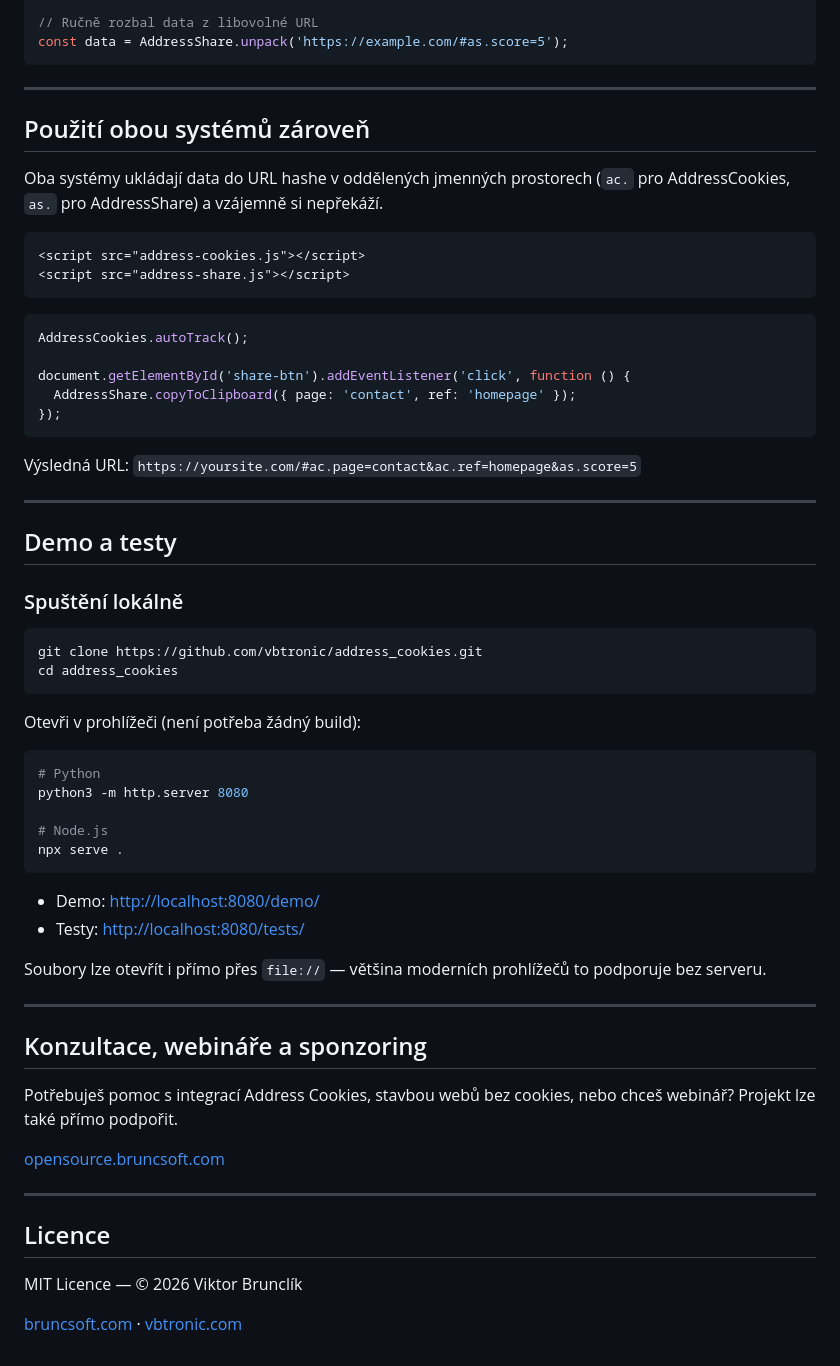
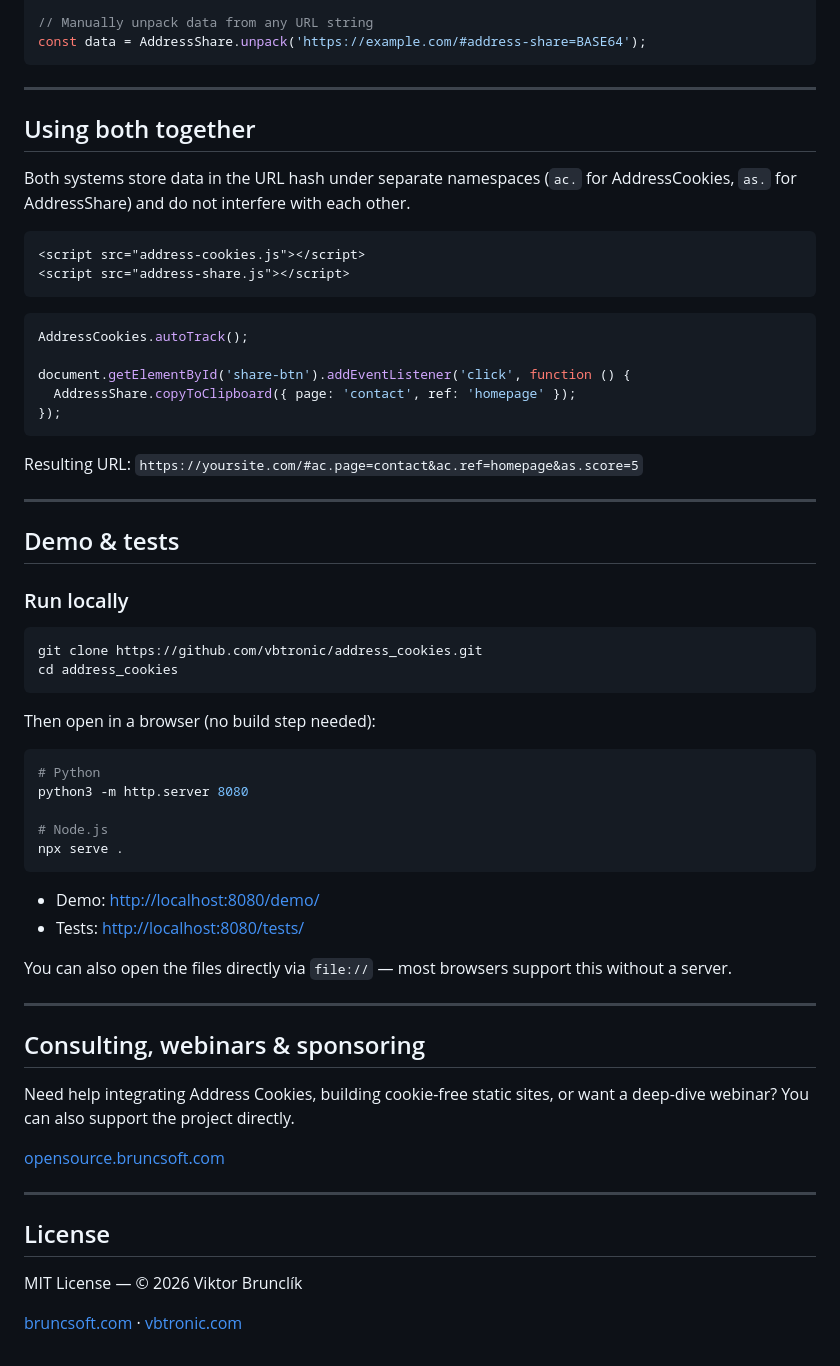
Before and after one commit to vbtronic/address_cookies, a Markdown page: README.md, the part around one of its changes. GitHub-like rendering.

````diff
--- a/README.md
+++ b/README.md
@@ -84,14 +84,14 @@ AddressShare.copyToClipboard({ note: 'Check this out' }).then(function (url) {
 });
 
-// Ručně rozbal data z libovolné URL
-const data = AddressShare.unpack('https://example.com/#as.score=5');
+// Manually unpack data from any URL string
+const data = AddressShare.unpack('https://example.com/#address-share=BASE64');
 ```
 
 ---
 
-## Použití obou systémů zároveň
+## Using both together
 
-Oba systémy ukládají data do URL hashe v oddělených jmenných prostorech (`ac.` pro AddressCookies, `as.` pro AddressShare) a vzájemně si nepřekáží.
+Both systems store data in the URL hash under separate namespaces (`ac.` for AddressCookies, `as.` for AddressShare) and do not interfere with each other.
 
 ```html
 <script src="address-cookies.js"></script>
@@ -106,20 +106,20 @@ document.getElementById('share-btn').addEventListener('click', function () {
 });
 ```
 
-Výsledná URL: `https://yoursite.com/#ac.page=contact&ac.ref=homepage&as.score=5`
+Resulting URL: `https://yoursite.com/#ac.page=contact&ac.ref=homepage&as.score=5`
 
 ---
 
-## Demo a testy
+## Demo & tests
 
-### Spuštění lokálně
+### Run locally
 
 ```bash
 git clone https://github.com/vbtronic/address_cookies.git
 cd address_cookies
 ```
 
-Otevři v prohlížeči (není potřeba žádný build):
+Then open in a browser (no build step needed):
 
 ```bash
 # Python
@@ -130,22 +130,22 @@ npx serve .
 ```
 
 - Demo: [http://localhost:8080/demo/](http://localhost:8080/demo/)
-- Testy: [http://localhost:8080/tests/](http://localhost:8080/tests/)
+- Tests: [http://localhost:8080/tests/](http://localhost:8080/tests/)
 
-Soubory lze otevřít i přímo přes `file://` — většina moderních prohlížečů to podporuje bez serveru.
+You can also open the files directly via `file://` — most browsers support this without a server.
 
 ---
 
-## Konzultace, webináře a sponzoring
+## Consulting, webinars & sponsoring
 
-Potřebuješ pomoc s integrací Address Cookies, stavbou webů bez cookies, nebo chceš webinář? Projekt lze také přímo podpořit.
+Need help integrating Address Cookies, building cookie-free static sites, or want a deep-dive webinar? You can also support the project directly.
 
 [opensource.bruncsoft.com](https://opensource.bruncsoft.com)
 
 ---
 
-## Licence
+## License
 
-MIT Licence — © 2026 Viktor Brunclík
+MIT License — © 2026 Viktor Brunclík
 
 [bruncsoft.com](https://bruncsoft.com) · [vbtronic.com](https://vbtronic.com)
````
Also changed, not shown: other parts of README.md (+25 -25 lines).
